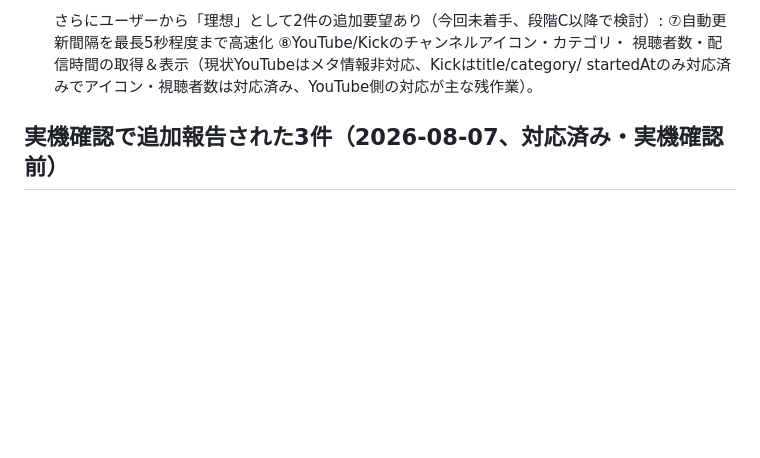
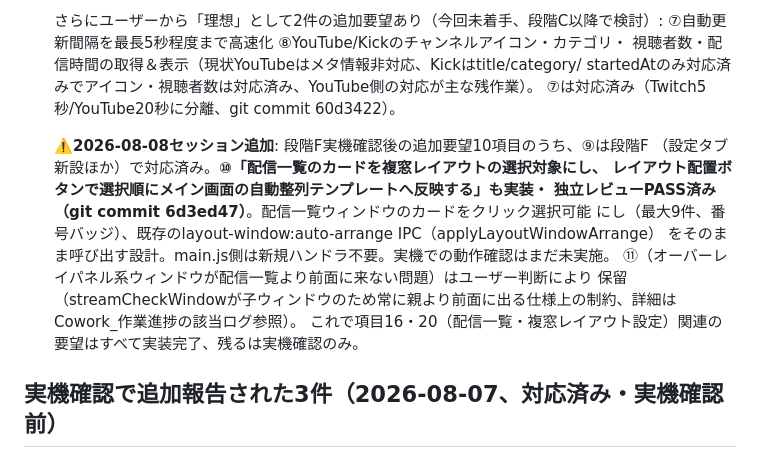
Before and after one commit to mumeinoapp/multicastdeck, a Markdown page: MCD大規模アプデ_元依頼一覧.md, the part around the change. Drawn GitHub-style; blank space fills up the shorter version.

Commit message:
元依頼一覧.md更新: 項目⑩完了・⑦済み・⑪保留を記録

```diff
--- a/MCD大規模アプデ_元依頼一覧.md
+++ b/MCD大規模アプデ_元依頼一覧.md
@@ -204,6 +204,18 @@
     ⑦自動更新間隔を最長5秒程度まで高速化 ⑧YouTube/Kickのチャンネルアイコン・カテゴリ・
     視聴者数・配信時間の取得＆表示（現状YouTubeはメタ情報非対応、Kickはtitle/category/
     startedAtのみ対応済みでアイコン・視聴者数は対応済み、YouTube側の対応が主な残作業）。
+    ⑦は対応済み（Twitch5秒/YouTube20秒に分離、git commit 60d3422）。
+
+    ⚠️**2026-08-08セッション追加**: 段階F実機確認後の追加要望10項目のうち、⑨は段階F
+    （設定タブ新設ほか）で対応済み。**⑩「配信一覧のカードを複窓レイアウトの選択対象にし、
+    レイアウト配置ボタンで選択順にメイン画面の自動整列テンプレートへ反映する」も実装・
+    独立レビューPASS済み（git commit 6d3ed47）**。配信一覧ウィンドウのカードをクリック選択可能
+    にし（最大9件、番号バッジ）、既存のlayout-window:auto-arrange IPC（applyLayoutWindowArrange）
+    をそのまま呼び出す設計。main.js側は新規ハンドラ不要。実機での動作確認はまだ未実施。
+    ⑪（オーバーレイパネル系ウィンドウが配信一覧より前面に来ない問題）はユーザー判断により
+    保留（streamCheckWindowが子ウィンドウのため常に親より前面に出る仕様上の制約、詳細は
+    Cowork_作業進捗の該当ログ参照）。
+    これで項目16・20（配信一覧・複窓レイアウト設定）関連の要望はすべて実装完了、残るは実機確認のみ。
 
 ## 実機確認で追加報告された3件（2026-08-07、対応済み・実機確認前）
 
```
